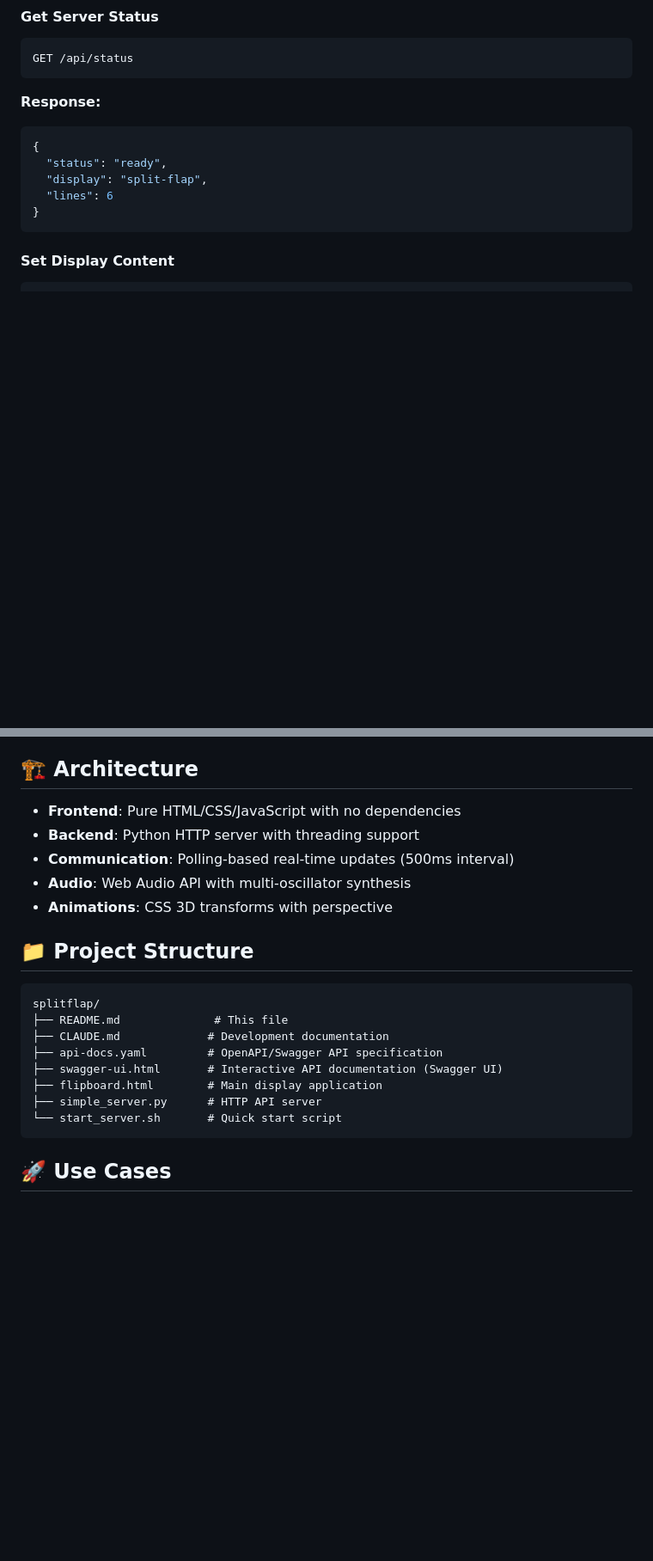
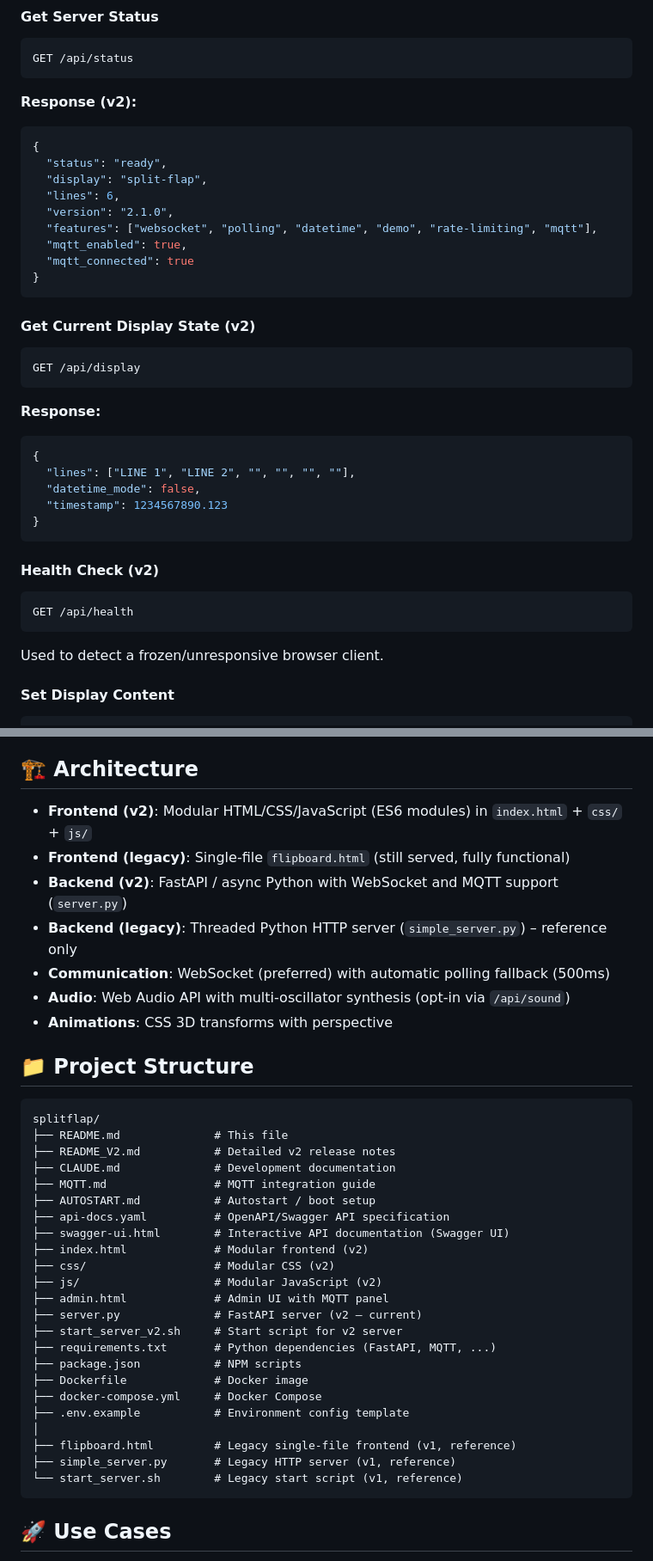
Before and after one commit to whaeuser/splitflap, a Markdown page: README.md, 2 parts joined by grey strips. Shown at 86% size. Rendered like a GitHub page; blank space fills up the shorter version.

````diff
--- a/README.md
+++ b/README.md
@@ -48,14 +83,37 @@ python3 simple_server.py 8001
 ```bash
 GET /api/status
 ```
-**Response:**
+**Response (v2):**
 ```json
 {
   "status": "ready",
   "display": "split-flap",
-  "lines": 6
+  "lines": 6,
+  "version": "2.1.0",
+  "features": ["websocket", "polling", "datetime", "demo", "rate-limiting", "mqtt"],
+  "mqtt_enabled": true,
+  "mqtt_connected": true
 }
 ```
+
+#### Get Current Display State (v2)
+```bash
+GET /api/display
+```
+**Response:**
+```json
+{
+  "lines": ["LINE 1", "LINE 2", "", "", "", ""],
+  "datetime_mode": false,
+  "timestamp": 1234567890.123
+}
+```
+
+#### Health Check (v2)
+```bash
+GET /api/health
+```
+Used to detect a frozen/unresponsive browser client.
 
 #### Set Display Content
 ```bash
@@ -345,10 +481,12 @@ The display automatically scales to fit different screen sizes:
 
 ## 🏗️ Architecture
 
-- **Frontend**: Pure HTML/CSS/JavaScript with no dependencies
-- **Backend**: Python HTTP server with threading support
-- **Communication**: Polling-based real-time updates (500ms interval)
-- **Audio**: Web Audio API with multi-oscillator synthesis
+- **Frontend (v2)**: Modular HTML/CSS/JavaScript (ES6 modules) in `index.html` + `css/` + `js/`
+- **Frontend (legacy)**: Single-file `flipboard.html` (still served, fully functional)
+- **Backend (v2)**: FastAPI / async Python with WebSocket and MQTT support (`server.py`)
+- **Backend (legacy)**: Threaded Python HTTP server (`simple_server.py`) – reference only
+- **Communication**: WebSocket (preferred) with automatic polling fallback (500ms)
+- **Audio**: Web Audio API with multi-oscillator synthesis (opt-in via `/api/sound`)
 - **Animations**: CSS 3D transforms with perspective
 
 ## 📁 Project Structure
@@ -356,12 +494,27 @@ The display automatically scales to fit different screen sizes:
 ```
 splitflap/
 ├── README.md              # This file
-├── CLAUDE.md             # Development documentation
-├── api-docs.yaml         # OpenAPI/Swagger API specification
-├── swagger-ui.html       # Interactive API documentation (Swagger UI)
-├── flipboard.html        # Main display application
-├── simple_server.py      # HTTP API server
-└── start_server.sh       # Quick start script
+├── README_V2.md           # Detailed v2 release notes
+├── CLAUDE.md              # Development documentation
+├── MQTT.md                # MQTT integration guide
+├── AUTOSTART.md           # Autostart / boot setup
+├── api-docs.yaml          # OpenAPI/Swagger API specification
+├── swagger-ui.html        # Interactive API documentation (Swagger UI)
+├── index.html             # Modular frontend (v2)
+├── css/                   # Modular CSS (v2)
+├── js/                    # Modular JavaScript (v2)
+├── admin.html             # Admin UI with MQTT panel
+├── server.py              # FastAPI server (v2 – current)
+├── start_server_v2.sh     # Start script for v2 server
+├── requirements.txt       # Python dependencies (FastAPI, MQTT, ...)
+├── package.json           # NPM scripts
+├── Dockerfile             # Docker image
+├── docker-compose.yml     # Docker Compose
+├── .env.example           # Environment config template
+│
+├── flipboard.html         # Legacy single-file frontend (v1, reference)
+├── simple_server.py       # Legacy HTTP server (v1, reference)
+└── start_server.sh        # Legacy start script (v1, reference)
 ```
 
 ## 🚀 Use Cases
````
Also changed, not shown: other parts of README.md (+146 -11 lines).
